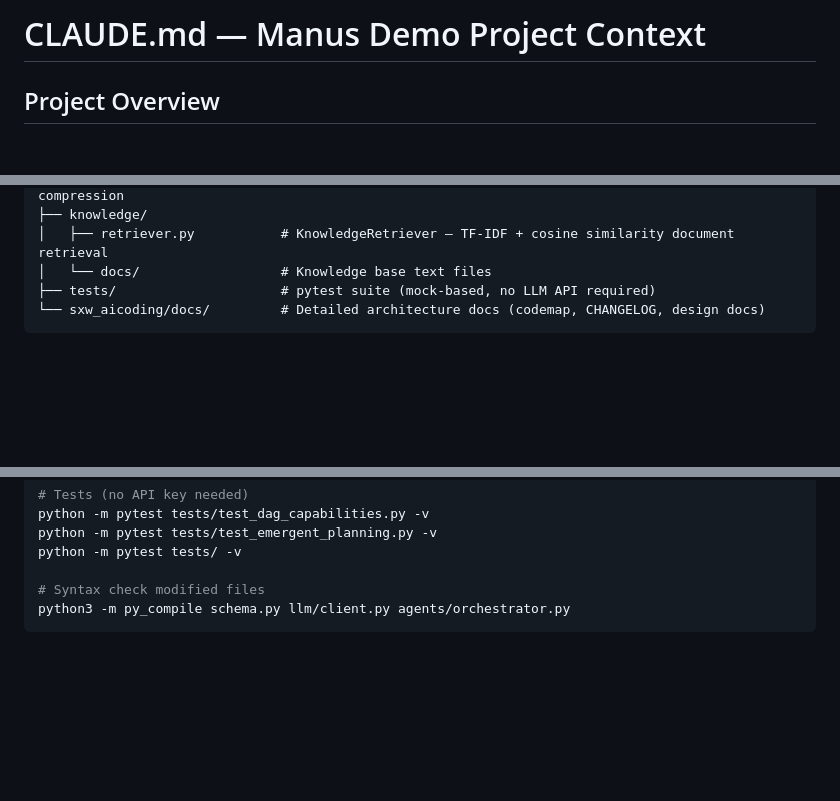
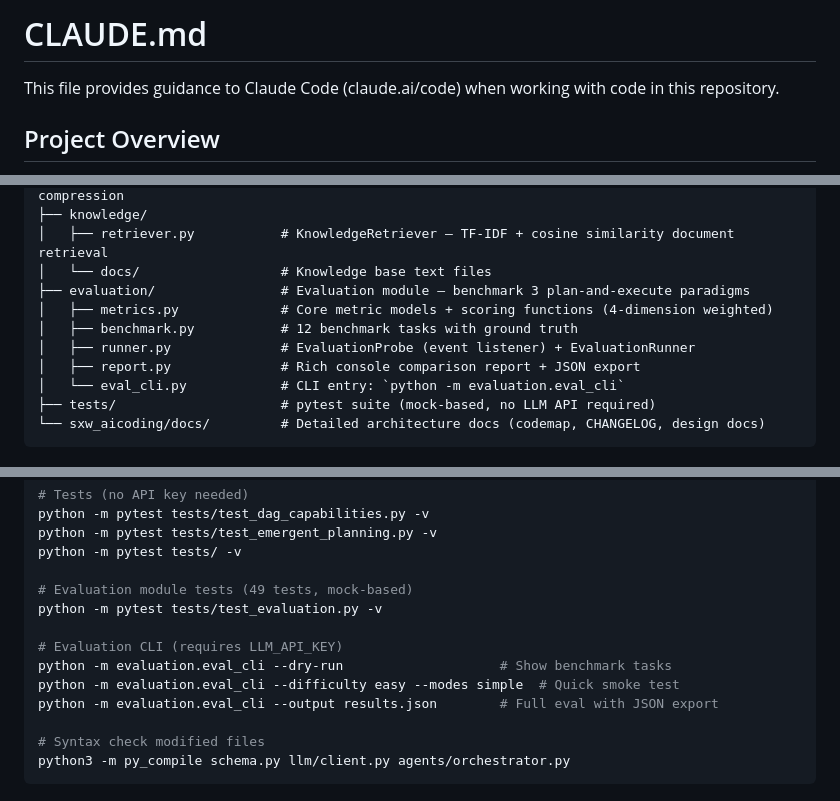
Before and after one commit to shixiangweiii/manus_demo, a Markdown page: CLAUDE.md, 3 parts joined by grey strips. Drawn GitHub-style; blank space fills up the shorter version.

Commit message:
更新说明文档 to #000000

````diff
--- a/CLAUDE.md
+++ b/CLAUDE.md
@@ -1,4 +1,6 @@
-# CLAUDE.md — Manus Demo Project Context
+# CLAUDE.md
+
+This file provides guidance to Claude Code (claude.ai/code) when working with code in this repository.
 
 ## Project Overview
 
@@ -57,6 +59,12 @@ manus_demo/
 ├── knowledge/
 │   ├── retriever.py           # KnowledgeRetriever — TF-IDF + cosine similarity document retrieval
 │   └── docs/                  # Knowledge base text files
+├── evaluation/                # Evaluation module — benchmark 3 plan-and-execute paradigms
+│   ├── metrics.py             # Core metric models + scoring functions (4-dimension weighted)
+│   ├── benchmark.py           # 12 benchmark tasks with ground truth
+│   ├── runner.py              # EvaluationProbe (event listener) + EvaluationRunner
+│   ├── report.py              # Rich console comparison report + JSON export
+│   └── eval_cli.py            # CLI entry: `python -m evaluation.eval_cli`
 ├── tests/                     # pytest suite (mock-based, no LLM API required)
 └── sxw_aicoding/docs/         # Detailed architecture docs (codemap, CHANGELOG, design docs)
 ```
@@ -134,6 +142,14 @@ python -m pytest tests/test_dag_capabilities.py -v
 python -m pytest tests/test_emergent_planning.py -v
 python -m pytest tests/ -v
 
+# Evaluation module tests (49 tests, mock-based)
+python -m pytest tests/test_evaluation.py -v
+
+# Evaluation CLI (requires LLM_API_KEY)
+python -m evaluation.eval_cli --dry-run                    # Show benchmark tasks
+python -m evaluation.eval_cli --difficulty easy --modes simple  # Quick smoke test
+python -m evaluation.eval_cli --output results.json        # Full eval with JSON export
+
 # Syntax check modified files
 python3 -m py_compile schema.py llm/client.py agents/orchestrator.py
 ```
````
Also changed, not shown: other parts of CLAUDE.md (+2 -0 lines).
